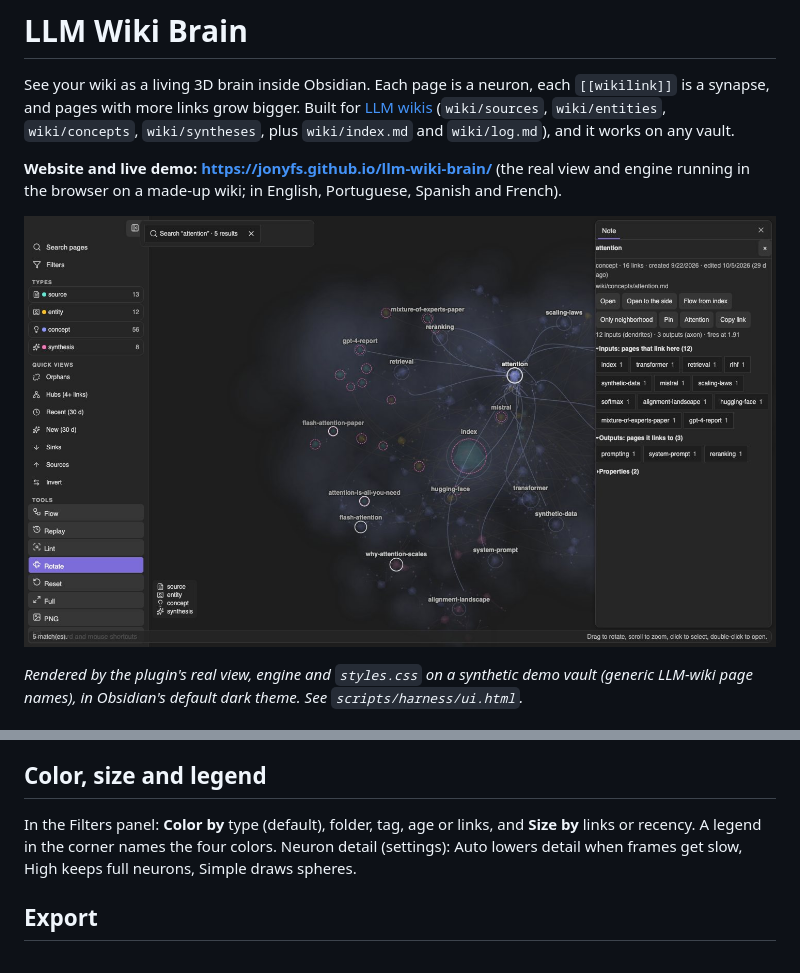
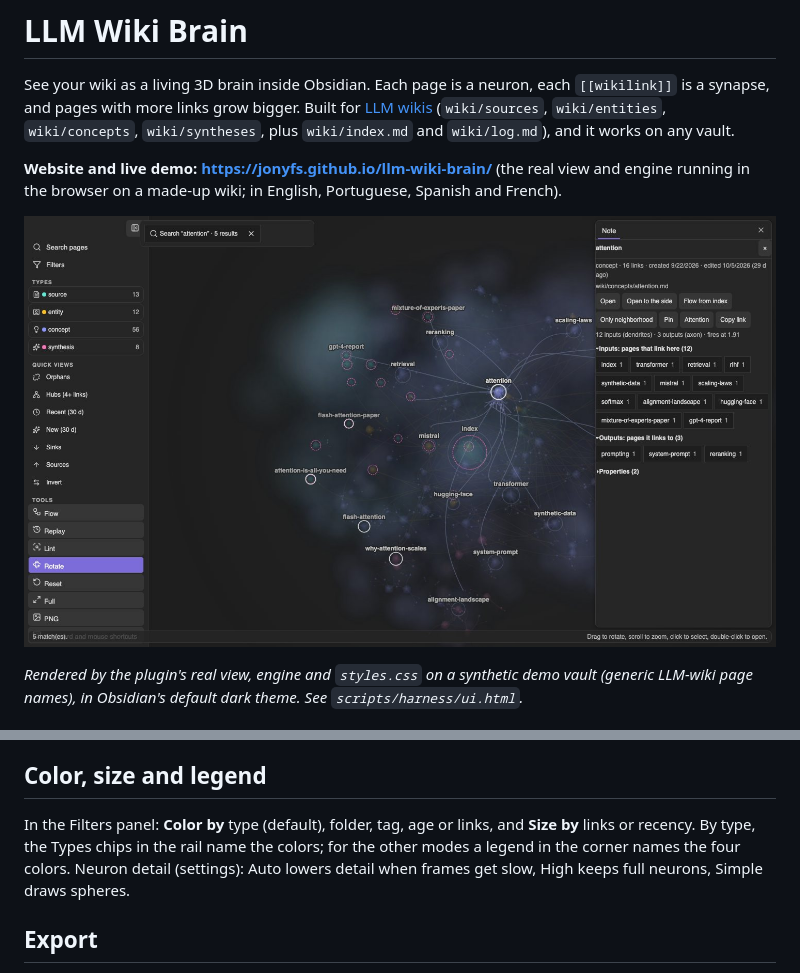
Before and after one commit to jonyfs/llm-wiki-brain, a Markdown page: README.md, 2 parts joined by grey strips. Rendered like a GitHub page; pictures changed too: docs/images/brain.jpg.

Commit message:
feat: remove the type legend from the canvas corner
Co-Authored-By: Claude Sonnet 5.5 <noreply@anthropic.com>
Claude-Session: https://claude.ai/code/session_01AK5uJut3kdmNhCoDa5wPPg

```diff
--- a/README.md
+++ b/README.md
@@ -4,7 +4,7 @@ See your wiki as a living 3D brain inside Obsidian. Each page is a neuron, each
 
 **Website and live demo: https://jonyfs.github.io/llm-wiki-brain/** (the real view and engine running in the browser on a made-up wiki; in English, Portuguese, Spanish and French).
 
-![The plugin's own view on a demo vault: type chips and toolbar at the top, search with an active filter chip and a result list, a selected page with its inputs and outputs, a Flow packet in flight, the legend and the status line](docs/images/brain.jpg)
+![The plugin's own view on a demo vault: type chips and toolbar at the top, search with an active filter chip and a result list, a selected page with its inputs and outputs, a Flow packet in flight and the status line](docs/images/brain.jpg)
 
 *Rendered by the plugin's real view, engine and `styles.css` on a synthetic demo vault (generic LLM-wiki page names), in Obsidian's default dark theme. See `scripts/harness/ui.html`.*
 
@@ -100,7 +100,7 @@ Filters, search, selection and camera are saved with the pane, so the view comes
 
 ## Color, size and legend
 
-In the Filters panel: **Color by** type (default), folder, tag, age or links, and **Size by** links or recency. A legend in the corner names the four colors. Neuron detail (settings): Auto lowers detail when frames get slow, High keeps full neurons, Simple draws spheres.
+In the Filters panel: **Color by** type (default), folder, tag, age or links, and **Size by** links or recency. By type, the Types chips in the rail name the colors; for the other modes a legend in the corner names the four colors. Neuron detail (settings): Auto lowers detail when frames get slow, High keeps full neurons, Simple draws spheres.
 
 ## Export
 
```
Also changed, not shown: DESIGN.md (+1 -1 lines), site/assets/social-preview.png, site/assets/ui-filters.jpg, site/assets/ui-light.jpg, site/assets/ui-narrow.jpg, 2 other files.
